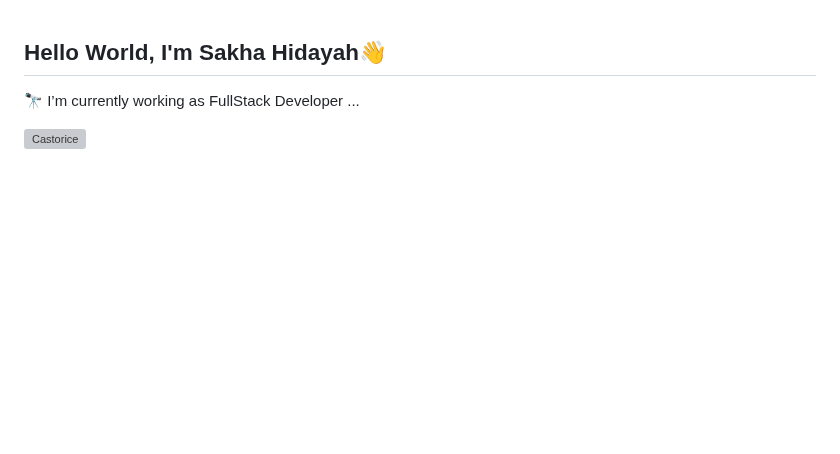
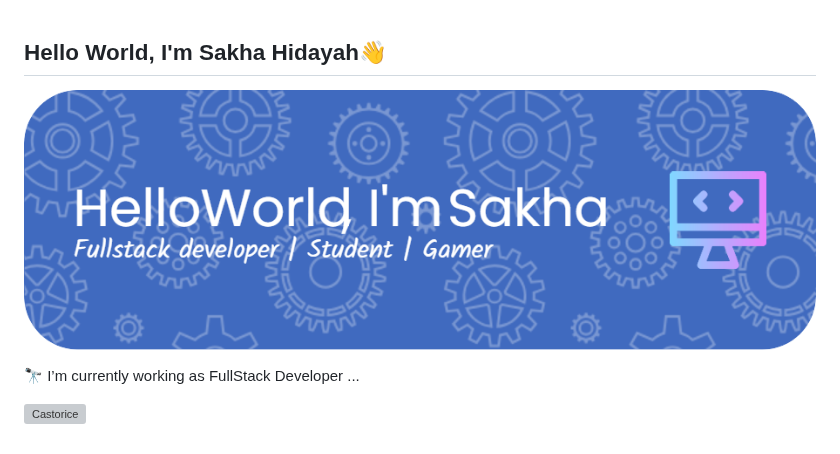
Before and after one commit to sakhahidayah/sakhahidayah, a Markdown page: README.md, the part around the change. GitHub-like rendering; pictures changed too: assets/github-header-image.png (added); blank space fills up the shorter version; grey boxes are pictures that could not be loaded.

Commit message:
add banner

```diff
--- a/README.md
+++ b/README.md
@@ -1,4 +1,6 @@
 ## Hello World, I'm Sakha Hidayah👋
+
+![SakhaHidayah](assets/github-header-image.png)
 
 <!--
 **sakhahidayah/sakhahidayah** is a ✨ _special_ ✨ repository because its `README.md` (this file) appears on your GitHub profile.
```
